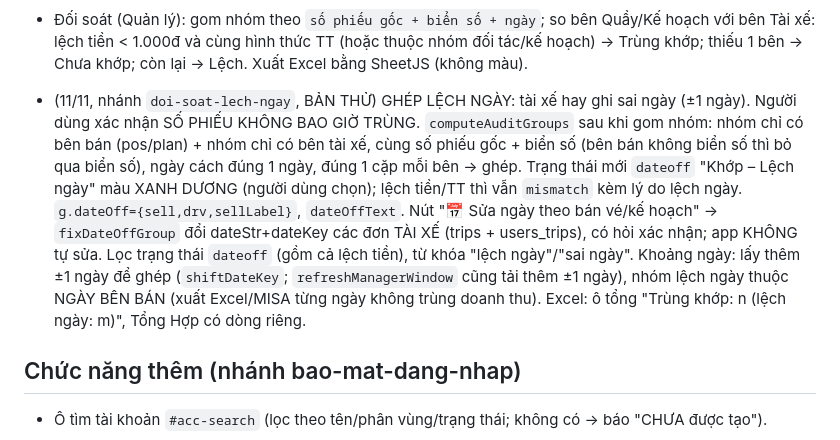
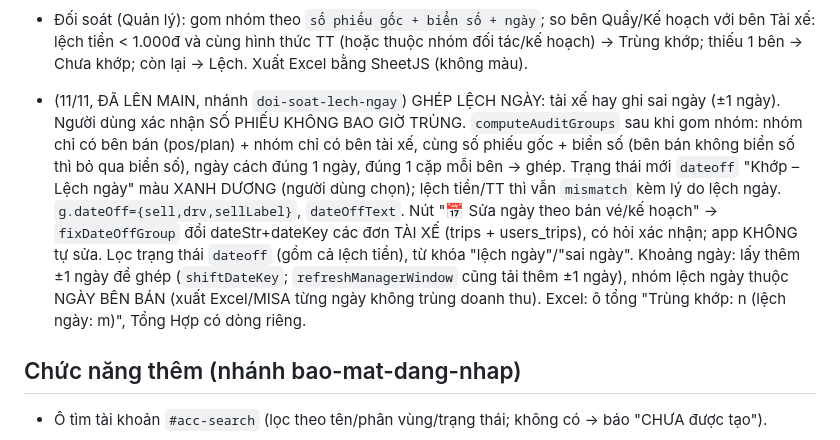
Before and after one commit to maituankhanh94-hash/DOI-SOAT-TAXI-TSS, a Markdown page: CLAUDE.md, the part around the change. GitHub-like rendering.

Commit message:
Ghi chú: lệch ngày đã lên main
Co-Authored-By: Claude Opus 5.5 <noreply@anthropic.com>
Claude-Session: https://claude.ai/code/session_011fW5bqYFDWNxExkHv7Wg4V

```diff
--- a/CLAUDE.md
+++ b/CLAUDE.md
@@ -38,7 +38,7 @@
 - (11/11) Bảng đối soát (Quản lý) sửa được NGÀY tại chỗ (ô dd/mm/yyyy, `updateInlineTripField` field dateStr): tự sửa "1/11" → 01/11/năm nay, ngày sai bị chặn; cập nhật cả dateKey ở trips + users_trips. Đổi sang ngày ngoài khoảng đang xem thì dòng biến khỏi bảng.
 - Đối soát (Quản lý): gom nhóm theo `số phiếu gốc + biển số + ngày`; so bên Quầy/Kế hoạch với bên Tài xế: lệch tiền < 1.000đ và cùng hình thức TT (hoặc thuộc nhóm đối tác/kế hoạch) → Trùng khớp; thiếu 1 bên → Chưa khớp; còn lại → Lệch. Xuất Excel bằng SheetJS (không màu).
 
-- (11/11, nhánh `doi-soat-lech-ngay`, BẢN THỬ) GHÉP LỆCH NGÀY: tài xế hay ghi sai ngày (±1 ngày). Người dùng xác nhận SỐ PHIẾU KHÔNG BAO GIỜ TRÙNG. `computeAuditGroups` sau khi gom nhóm: nhóm chỉ có bên bán (pos/plan) + nhóm chỉ có bên tài xế, cùng số phiếu gốc + biển số (bên bán không biển số thì bỏ qua biển số), ngày cách đúng 1 ngày, đúng 1 cặp mỗi bên → ghép. Trạng thái mới `dateoff` "Khớp – Lệch ngày" màu XANH DƯƠNG (người dùng chọn); lệch tiền/TT thì vẫn `mismatch` kèm lý do lệch ngày. `g.dateOff={sell,drv,sellLabel}`, `dateOffText`. Nút "📅 Sửa ngày theo bán vé/kế hoạch" → `fixDateOffGroup` đổi dateStr+dateKey các đơn TÀI XẾ (trips + users_trips), có hỏi xác nhận; app KHÔNG tự sửa. Lọc trạng thái `dateoff` (gồm cả lệch tiền), từ khóa "lệch ngày"/"sai ngày". Khoảng ngày: lấy thêm ±1 ngày để ghép (`shiftDateKey`; `refreshManagerWindow` cũng tải thêm ±1 ngày), nhóm lệch ngày thuộc NGÀY BÊN BÁN (xuất Excel/MISA từng ngày không trùng doanh thu). Excel: ô tổng "Trùng khớp: n (lệch ngày: m)", Tổng Hợp có dòng riêng.
+- (11/11, ĐÃ LÊN MAIN, nhánh `doi-soat-lech-ngay`) GHÉP LỆCH NGÀY: tài xế hay ghi sai ngày (±1 ngày). Người dùng xác nhận SỐ PHIẾU KHÔNG BAO GIỜ TRÙNG. `computeAuditGroups` sau khi gom nhóm: nhóm chỉ có bên bán (pos/plan) + nhóm chỉ có bên tài xế, cùng số phiếu gốc + biển số (bên bán không biển số thì bỏ qua biển số), ngày cách đúng 1 ngày, đúng 1 cặp mỗi bên → ghép. Trạng thái mới `dateoff` "Khớp – Lệch ngày" màu XANH DƯƠNG (người dùng chọn); lệch tiền/TT thì vẫn `mismatch` kèm lý do lệch ngày. `g.dateOff={sell,drv,sellLabel}`, `dateOffText`. Nút "📅 Sửa ngày theo bán vé/kế hoạch" → `fixDateOffGroup` đổi dateStr+dateKey các đơn TÀI XẾ (trips + users_trips), có hỏi xác nhận; app KHÔNG tự sửa. Lọc trạng thái `dateoff` (gồm cả lệch tiền), từ khóa "lệch ngày"/"sai ngày". Khoảng ngày: lấy thêm ±1 ngày để ghép (`shiftDateKey`; `refreshManagerWindow` cũng tải thêm ±1 ngày), nhóm lệch ngày thuộc NGÀY BÊN BÁN (xuất Excel/MISA từng ngày không trùng doanh thu). Excel: ô tổng "Trùng khớp: n (lệch ngày: m)", Tổng Hợp có dòng riêng.
 
 ## Chức năng thêm (nhánh bao-mat-dang-nhap)
 - Ô tìm tài khoản `#acc-search` (lọc theo tên/phân vùng/trạng thái; không có → báo "CHƯA được tạo").
```
